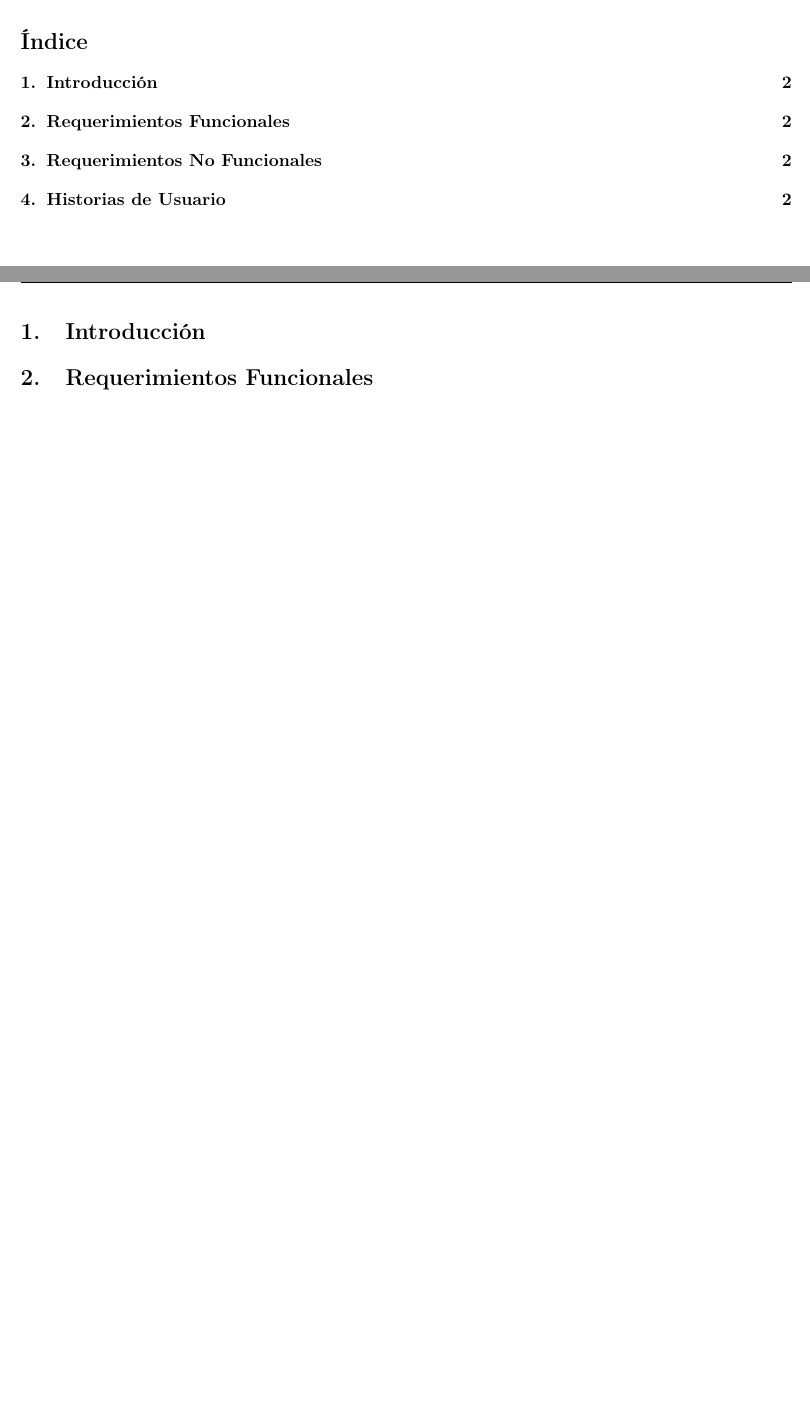
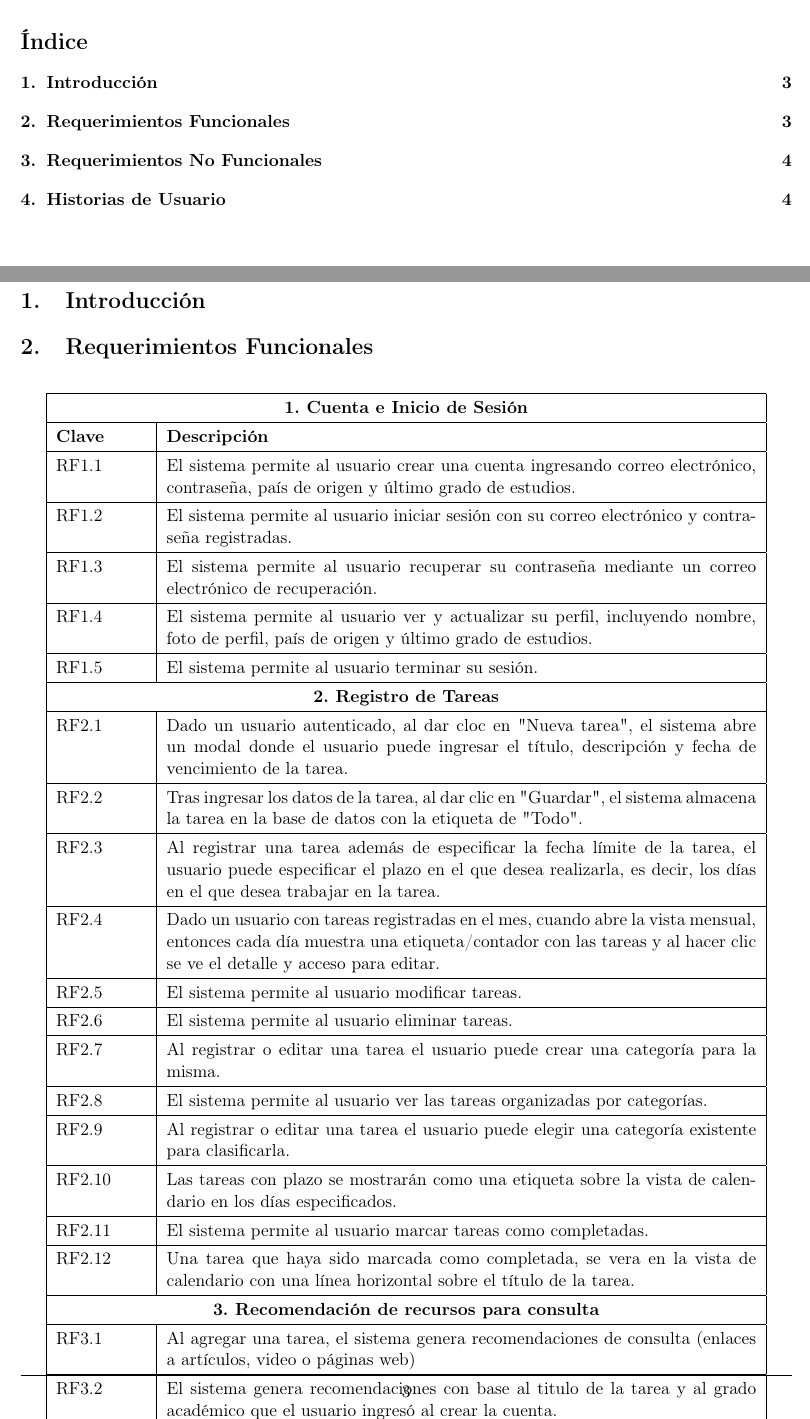
Before and after one commit to naomirobles/requerimientos, a LaTeX document (main.tex): two parts of pages 2 and 3 of 3 before the commit and two parts of pages 2 and 4 of 5 after it, joined at a grey line, cut so that both start at the same text, the shorter picture padded with empty space. Compiled offline with pdfLaTeX.

Commit message:
requerimientos_avance1

```diff
--- a/main.tex
+++ b/main.tex
@@ -88,6 +88,7 @@
 }
 
 \lstset{style=mystyle}
+\renewcommand{\arraystretch}{1.3} % Aumenta el espacio entre filas en tablas
 
 % --- Archivo de bibliografía -----------------
 \addbibresource{repbib.bib}
@@ -112,6 +113,66 @@
 
 \section{Introducción}
 \section{Requerimientos Funcionales}
+\begin{table}[H]
+    \centering
+    \begin{tabular}{|p{2cm}|p{13cm}|}
+    \hline
+    \multicolumn{2}{|c|}{\textbf{1. Cuenta e Inicio de Sesión}} \\
+    \hline
+    \textbf{Clave} & \textbf{Descripción } \\
+    \hline
+    RF1.1 & El sistema permite al usuario crear una cuenta ingresando correo electrónico, contraseña,
+     país de origen y último grado de estudios. \\
+     \hline
+    RF1.2 & El sistema permite al usuario iniciar sesión con su correo electrónico y contraseña registradas. \\
+    \hline
+    RF1.3 & El sistema permite al usuario recuperar su contraseña mediante un correo electrónico de recuperación.\\
+    \hline
+    RF1.4 & El sistema permite al usuario ver y actualizar su perfil, incluyendo nombre, foto de perfil, país de origen y último grado de estudios. \\
+    \hline
+    RF1.5 & El sistema permite al usuario terminar su sesión.\\
+    \hline
+    \multicolumn{2}{|c|}{\textbf{2. Registro de Tareas}} \\
+    \hline
+    RF2.1 & Dado un usuario autenticado, al dar cloc en "Nueva tarea", el sistema abre un modal donde el usuario puede ingresar el título, descripción
+     y fecha de vencimiento de la tarea. \\
+    \hline
+    RF2.2 & Tras ingresar los datos de la tarea, al dar clic en "Guardar", el sistema almacena la tarea en la base de datos con la etiqueta de "Todo".\\
+    \hline
+    RF2.3 & Al registrar una tarea además de especificar la fecha límite de la tarea, el usuario puede especificar el plazo en el que desea realizarla, es decir,
+     los días en el que desea trabajar en la tarea. \\
+    \hline
+    RF2.4 & Dado un usuario con tareas registradas en el mes, cuando abre la vista mensual, entonces cada día muestra una etiqueta/contador con las tareas
+    y al hacer clic se ve el detalle y acceso para editar. \\
+    \hline
+    RF2.5 & El sistema permite al usuario modificar tareas. \\
+    \hline
+    RF2.6 & El sistema permite al usuario eliminar tareas. \\
+    \hline
+    RF2.7 & Al registrar o editar una tarea el usuario puede crear una categoría para la misma.\\
+    \hline
+    RF2.8 & El sistema permite al usuario ver las tareas organizadas por categorías. \\
+    \hline
+    RF2.9 & Al registrar o editar una tarea el usuario puede elegir una categoría existente para clasificarla.\\
+    \hline
+    RF2.10 & Las tareas con plazo se mostrarán como una etiqueta sobre la vista de calendario en los días especificados.\\
+    \hline
+    RF2.11 & El sistema permite al usuario marcar tareas como completadas. \\
+    \hline
+    RF2.12 & Una tarea que haya sido marcada como completada, se vera en la vista de calendario con una línea horizontal sobre el título de la tarea.\\
+    \hline
+    \multicolumn{2}{|c|}{\textbf{3. Recomendación de recursos para consulta}} \\
+    \hline
+    RF3.1 & Al agregar una tarea, el sistema genera recomendaciones de consulta (enlaces a artículos, video o páginas web)  \\
+    \hline
+    RF3.2 & El sistema genera recomendaciones con base al titulo de la tarea y al grado académico que el usuario ingresó al crear la cuenta.\\
+    \hline
+
+    \end{tabular}
+
+    \label{tab:wumpus}
+\end{table}
+%--------------
 \section{Requerimientos No Funcionales}
 \section{Historias de Usuario}
 \end{document}
```
